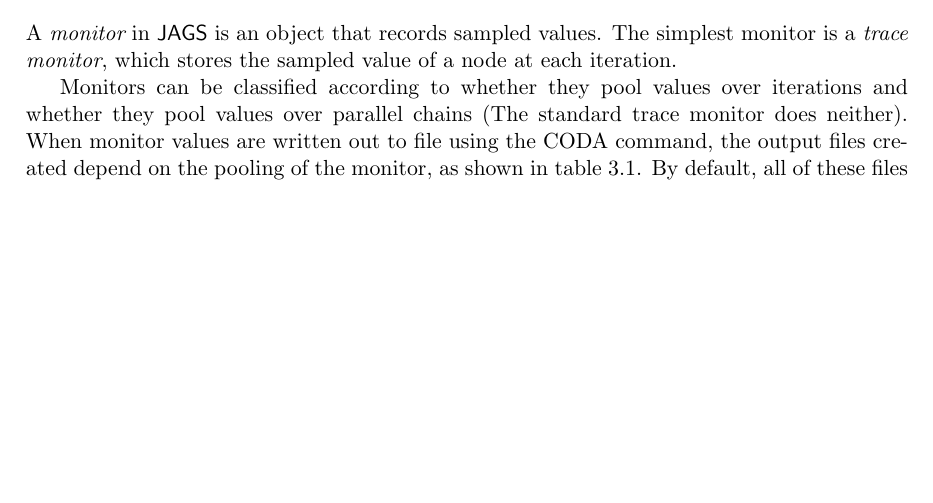
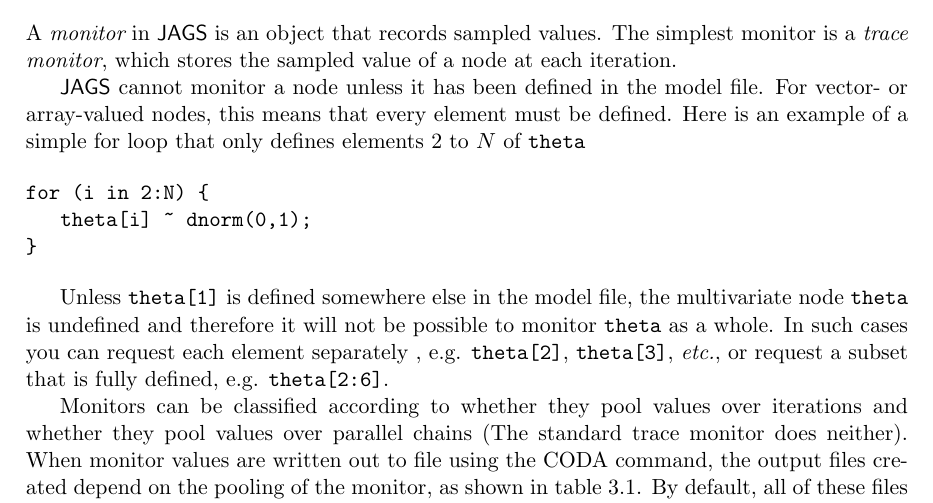
Before and after one commit to rohan-shah/mcmc-jags, a LaTeX document (doc/manual/jags_user_manual.tex): part of page 13 of 40, cut so that both start at the same text, the shorter picture padded with empty space. Compiled offline with pdfLaTeX.

Commit message:
Update to manual : multivariate nodes must be fully defined to be monitored.

```diff
--- a/doc/manual/jags_user_manual.tex
+++ b/doc/manual/jags_user_manual.tex
@@ -481,6 +481,24 @@
 A {\em monitor} in \JAGS\ is an object that records sampled
 values. The simplest monitor is a {\em trace monitor}, which stores
 the sampled value of a node at each iteration.
+
+\JAGS\ cannot monitor a node unless it has been defined in the model
+file.  For vector- or array-valued nodes, this means that every
+element must be defined. Here is an example of a simple for loop that
+only defines elements $2$ to $N$ of \verb+theta+
+
+\begin{verbatim}
+for (i in 2:N) {
+   theta[i] ~ dnorm(0,1);
+}
+\end{verbatim}
+
+Unless \verb+theta[1]+ is defined somewhere else in the model file,
+the multivariate node \verb+theta+ is undefined and therefore it
+will not be possible to monitor \verb+theta+ as a whole.  In such
+cases you can request each element separately , e.g. \verb+theta[2]+,
+\verb+theta[3]+, {\em etc.}, or request a subset that is fully defined,
+e.g. \verb+theta[2:6]+.
 
 Monitors can be classified according to whether they pool values over
 iterations and whether they pool values over parallel chains (The
```
